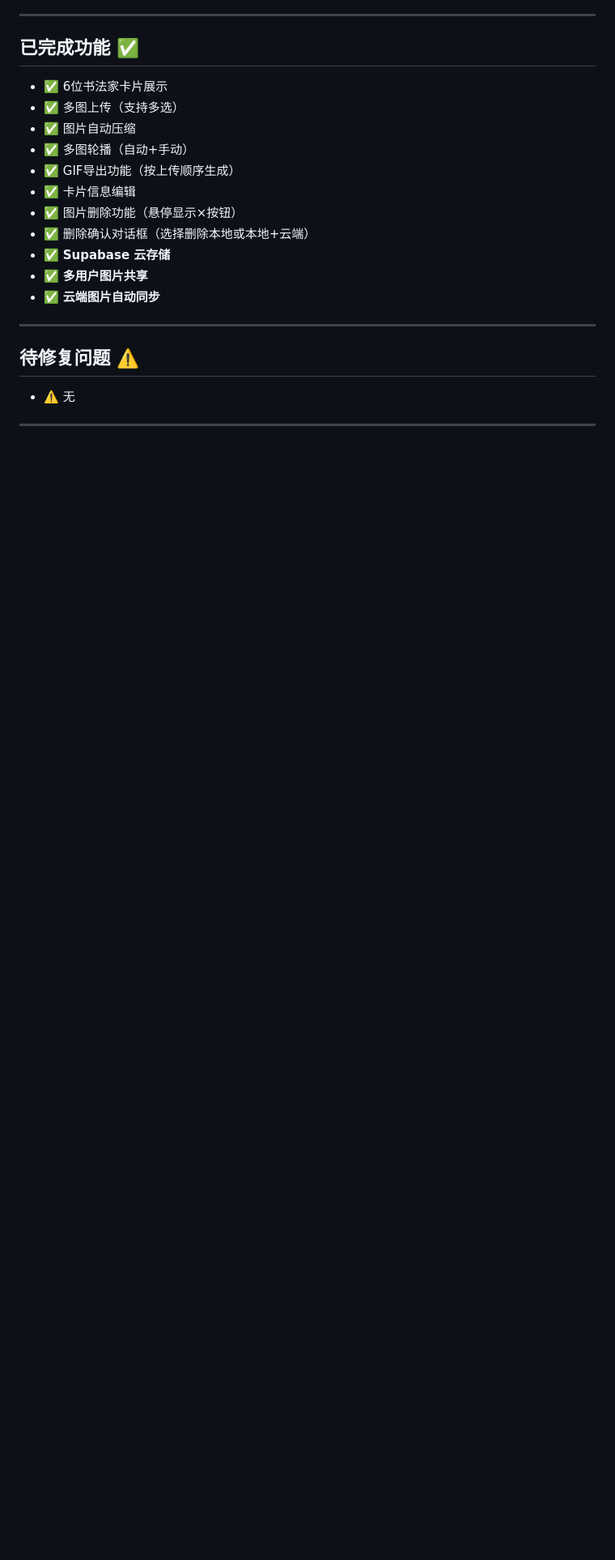
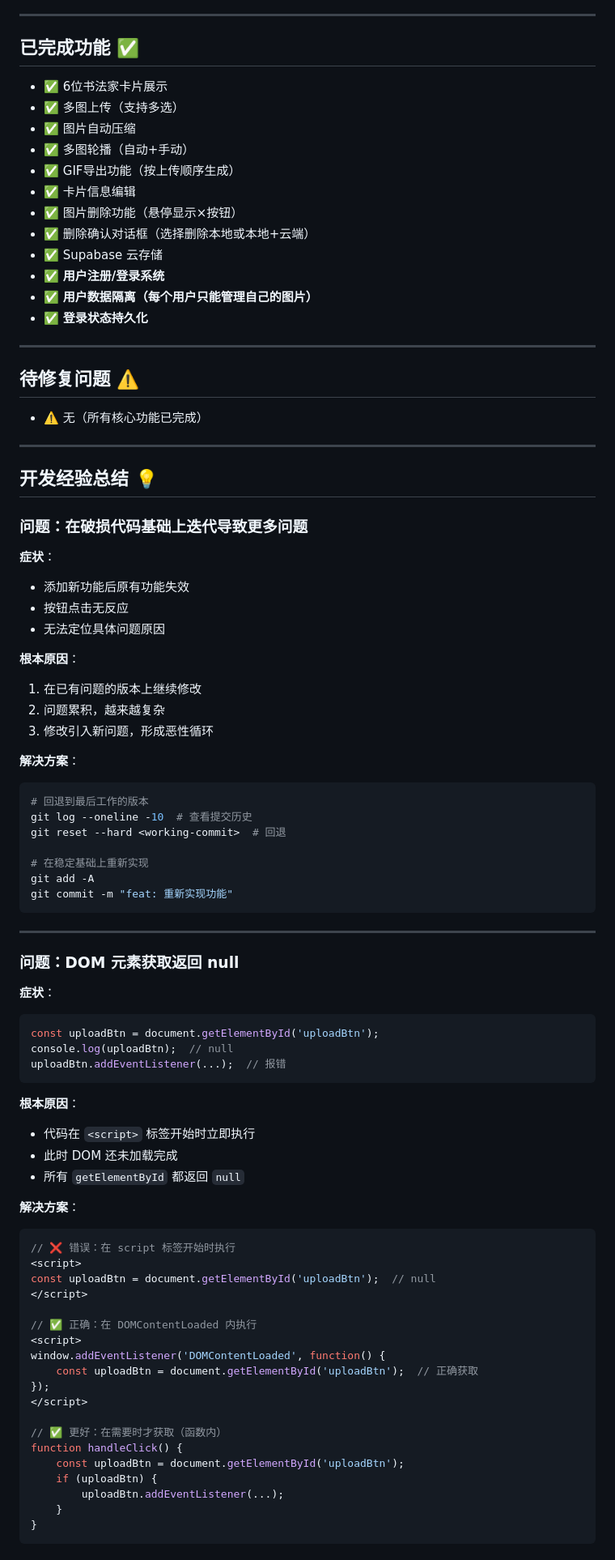
Before and after one commit to gonerschuem-zuo/shudaoxindiantu, a Markdown page: PRD.md, the part around one of its changes. Shown at 81% size. Drawn GitHub-style; blank space fills up the shorter version.

````diff
--- a/PRD.md
+++ b/PRD.md
@@ -330,12 +354,80 @@
 - ✅ 卡片信息编辑
 - ✅ 图片删除功能（悬停显示×按钮）
 - ✅ 删除确认对话框（选择删除本地或本地+云端）
-- ✅ **Supabase 云存储**
-- ✅ **多用户图片共享**
-- ✅ **云端图片自动同步**
+- ✅ Supabase 云存储
+- ✅ **用户注册/登录系统**
+- ✅ **用户数据隔离（每个用户只能管理自己的图片）**
+- ✅ **登录状态持久化**
 
 ---
 
 ## 待修复问题 ⚠️
 
-- ⚠️ 无
+- ⚠️ 无（所有核心功能已完成）
+
+---
+
+## 开发经验总结 💡
+
+### 问题：在破损代码基础上迭代导致更多问题
+
+**症状**：
+- 添加新功能后原有功能失效
+- 按钮点击无反应
+- 无法定位具体问题原因
+
+**根本原因**：
+1. 在已有问题的版本上继续修改
+2. 问题累积，越来越复杂
+3. 修改引入新问题，形成恶性循环
+
+**解决方案**：
+```bash
+# 回退到最后工作的版本
+git log --oneline -10  # 查看提交历史
+git reset --hard <working-commit>  # 回退
+
+# 在稳定基础上重新实现
+git add -A
+git commit -m "feat: 重新实现功能"
+```
+
+---
+
+### 问题：DOM 元素获取返回 null
+
+**症状**：
+```javascript
+const uploadBtn = document.getElementById('uploadBtn');
+console.log(uploadBtn);  // null
+uploadBtn.addEventListener(...);  // 报错
+```
+
+**根本原因**：
+- 代码在 `<script>` 标签开始时立即执行
+- 此时 DOM 还未加载完成
+- 所有 `getElementById` 都返回 `null`
+
+**解决方案**：
+```javascript
+// ❌ 错误：在 script 标签开始时执行
+<script>
+const uploadBtn = document.getElementById('uploadBtn');  // null
+</script>
+
+// ✅ 正确：在 DOMContentLoaded 内执行
+<script>
+window.addEventListener('DOMContentLoaded', function() {
+    const uploadBtn = document.getElementById('uploadBtn');  // 正确获取
+});
+</script>
+
+// ✅ 更好：在需要时才获取（函数内）
+function handleClick() {
+    const uploadBtn = document.getElementById('uploadBtn');
+    if (uploadBtn) {
+        uploadBtn.addEventListener(...);
+    }
+}
+```
+
````
Also changed, not shown: other parts of PRD.md (+85 -1 lines).
